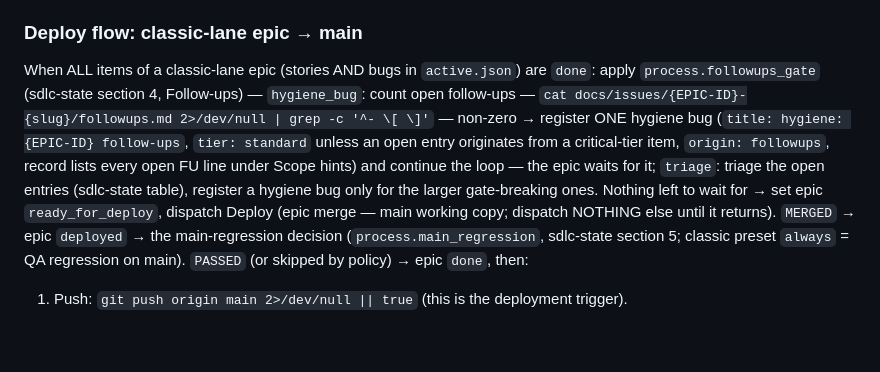
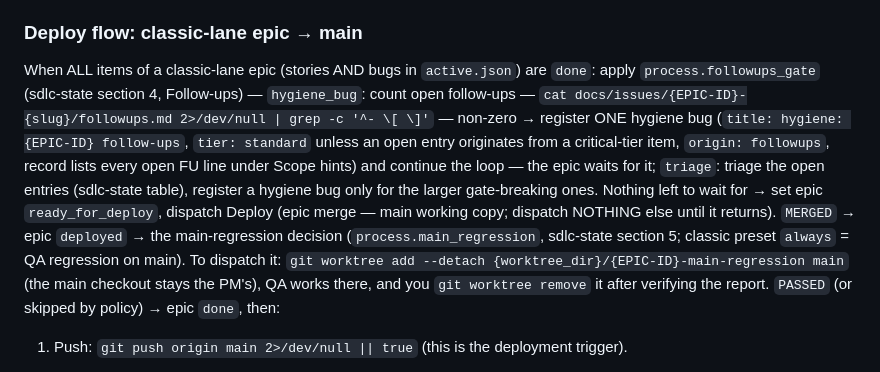
Before and after one commit to paulermo/claude-agent-sdlc, a Markdown page: commands/start.md, the part around the change. GitHub-like rendering; blank space fills up the shorter version.

Commit message:
start: classic main regression runs in a PM-created temporary worktree

```diff
--- a/commands/start.md
+++ b/commands/start.md
@@ -230,7 +230,7 @@ When every item of a fast-lane epic's batch is `done` (`batch.items` null = ever
 
 ### Deploy flow: classic-lane epic → main
 
-When ALL items of a classic-lane epic (stories AND bugs in `active.json`) are `done`: apply `process.followups_gate` (sdlc-state section 4, Follow-ups) — `hygiene_bug`: count open follow-ups — `cat docs/issues/{EPIC-ID}-{slug}/followups.md 2>/dev/null | grep -c '^- \[ \]'` — non-zero → register ONE hygiene bug (`title: hygiene: {EPIC-ID} follow-ups`, `tier: standard` unless an open entry originates from a critical-tier item, `origin: followups`, record lists every open FU line under Scope hints) and continue the loop — the epic waits for it; `triage`: triage the open entries (sdlc-state table), register a hygiene bug only for the larger gate-breaking ones. Nothing left to wait for → set epic `ready_for_deploy`, dispatch Deploy (epic merge — main working copy; dispatch NOTHING else until it returns). `MERGED` → epic `deployed` → the main-regression decision (`process.main_regression`, sdlc-state section 5; classic preset `always` = QA regression on main). `PASSED` (or skipped by policy) → epic `done`, then:
+When ALL items of a classic-lane epic (stories AND bugs in `active.json`) are `done`: apply `process.followups_gate` (sdlc-state section 4, Follow-ups) — `hygiene_bug`: count open follow-ups — `cat docs/issues/{EPIC-ID}-{slug}/followups.md 2>/dev/null | grep -c '^- \[ \]'` — non-zero → register ONE hygiene bug (`title: hygiene: {EPIC-ID} follow-ups`, `tier: standard` unless an open entry originates from a critical-tier item, `origin: followups`, record lists every open FU line under Scope hints) and continue the loop — the epic waits for it; `triage`: triage the open entries (sdlc-state table), register a hygiene bug only for the larger gate-breaking ones. Nothing left to wait for → set epic `ready_for_deploy`, dispatch Deploy (epic merge — main working copy; dispatch NOTHING else until it returns). `MERGED` → epic `deployed` → the main-regression decision (`process.main_regression`, sdlc-state section 5; classic preset `always` = QA regression on main). To dispatch it: `git worktree add --detach {worktree_dir}/{EPIC-ID}-main-regression main` (the main checkout stays the PM's), QA works there, and you `git worktree remove` it after verifying the report. `PASSED` (or skipped by policy) → epic `done`, then:
 
 1. Push: `git push origin main 2>/dev/null || true` (this is the deployment trigger).
 2. **Archive sweep** (bucket law): move the epic's items from `active.json` and its entry from `epics.json` into `archive/done-{YYYY-MM}.json` (create the month file with `{"epics":{},"stories":{},"content_tasks":{}}` if missing; destination first, then delete from sources); remove the epic from `priority_order`. Remove the epic's worktrees (`git worktree remove {path}` for each item + the merge worktree); clean `project.json.worktrees`; commit state.
```
